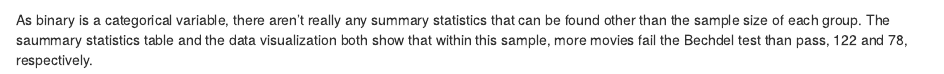
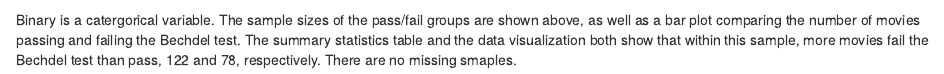
Before and after one commit to nukhbahmajid/SDS220-FinalProject, an R Markdown document (binary visualization.Rmd): the page in a window 1100 px wide, from 800 px down. Rendered offline with R 4.5, knitr and Pandoc, with nearby package versions; some code elsewhere in the file could not run offline.

Commit message:
text edits

````diff
--- a/binary visualization.Rmd
+++ b/binary visualization.Rmd
@@ -31,4 +31,4 @@
   geom_bar()+labs(x="Passing or Failing the Bechdel Test", title="Count of movies passing or failing the Bechdel test")
 ```
 
-As binary is a categorical variable, there aren't really any summary statistics that can be found other than the sample size of each group. The saummary statistics table and the data visualization both show that within this sample, more movies fail the Bechdel test than pass, 122 and 78, respectively.
+Binary is a catergorical variable. The sample sizes of the pass/fail groups are shown above, as well as a bar plot comparing the number of movies passing and failing the Bechdel test. The summary statistics table and the data visualization both show that within this sample, more movies fail the Bechdel test than pass, 122 and 78, respectively. There are no missing smaples.
````
